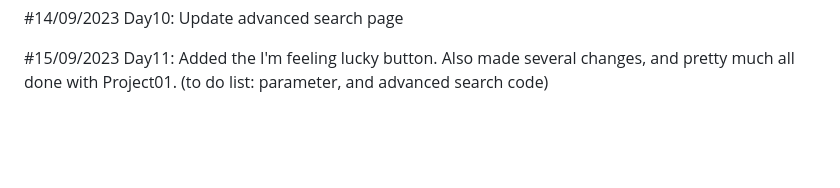
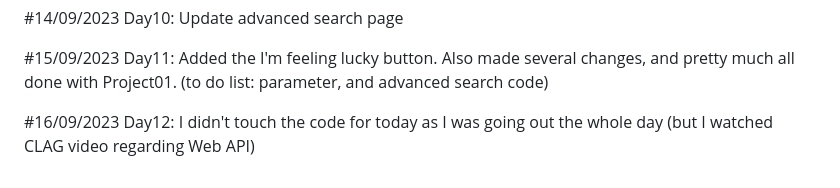
Before and after one commit to gabrielletirta/CS50-PyAndJS-30DaysChallenge, a Markdown page: README.md, the part around the change. GitHub-like rendering; blank space fills up the shorter version.

Commit message:
Update Day12 README.md

```diff
--- a/README.md
+++ b/README.md
@@ -27,3 +27,5 @@ Join me on this exhilarating adventure as I push my boundaries and strive to bec
 #14/09/2023 Day10: Update advanced search page
 
 #15/09/2023 Day11: Added the I'm feeling lucky button. Also made several changes, and pretty much all done with Project01. (to do list: parameter, and advanced search code)
+
+#16/09/2023 Day12: I didn't touch the code for today as I was going out the whole day (but I watched CLAG video regarding Web API)
```
